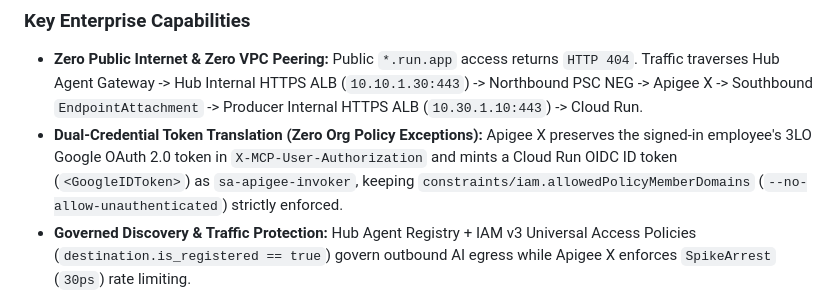
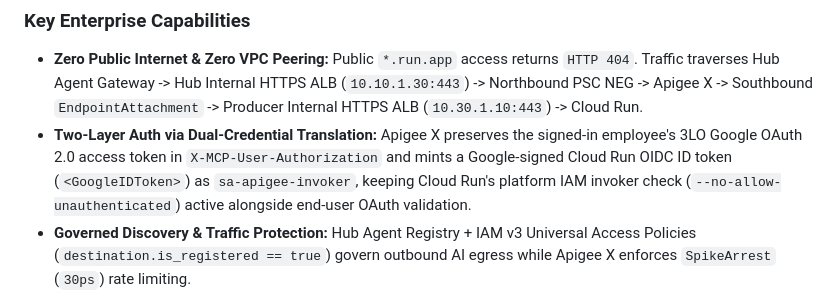
Before and after one commit to caugusto/blog_ge_apigee_mcp, a Markdown page: README.md, the part around the change. GitHub-like rendering.

Commit message:
Refine Cloud Run IAM + 3LO OAuth comparison in Figure 4 and README

```diff
--- a/README.md
+++ b/README.md
@@ -12,7 +12,7 @@ Complete reference implementation and automation suite for connecting an **inter
 
 ### Key Enterprise Capabilities
 - **Zero Public Internet & Zero VPC Peering:** Public `*.run.app` access returns `HTTP 404`. Traffic traverses Hub Agent Gateway -> Hub Internal HTTPS ALB (`10.10.1.30:443`) -> Northbound PSC NEG -> Apigee X -> Southbound `EndpointAttachment` -> Producer Internal HTTPS ALB (`10.30.1.10:443`) -> Cloud Run.
-- **Dual-Credential Token Translation (Zero Org Policy Exceptions):** Apigee X preserves the signed-in employee's 3LO Google OAuth 2.0 token in `X-MCP-User-Authorization` and mints a Cloud Run OIDC ID token (`<GoogleIDToken>`) as `sa-apigee-invoker`, keeping `constraints/iam.allowedPolicyMemberDomains` (`--no-allow-unauthenticated`) strictly enforced.
+- **Two-Layer Auth via Dual-Credential Translation:** Apigee X preserves the signed-in employee's 3LO Google OAuth 2.0 access token in `X-MCP-User-Authorization` and mints a Google-signed Cloud Run OIDC ID token (`<GoogleIDToken>`) as `sa-apigee-invoker`, keeping Cloud Run's platform IAM invoker check (`--no-allow-unauthenticated`) active alongside end-user OAuth validation.
 - **Governed Discovery & Traffic Protection:** Hub Agent Registry + IAM v3 Universal Access Policies (`destination.is_registered == true`) govern outbound AI egress while Apigee X enforces `SpikeArrest` (`30ps`) rate limiting.
 
 ![Two-Project Layout and Evaluation Cost Profile](./images/08_table_project_layout_cost.jpg)
```
Also changed, not shown: images/07_table_gateway_vs_apigee.jpg.
